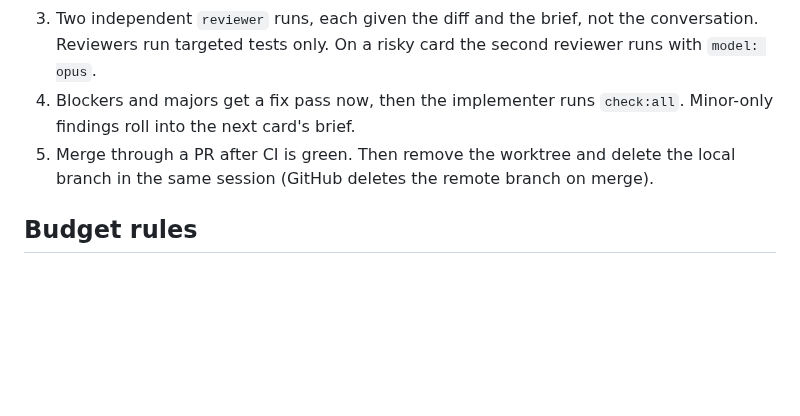
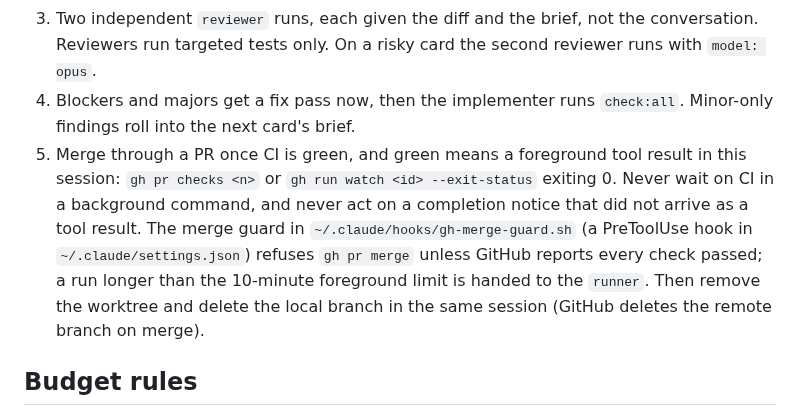
Before and after one commit to SophanaSok/basic-mathematics, a Markdown page: AGENTS.md, the part around the change. Drawn GitHub-style; blank space fills up the shorter version.

Commit message:
chore: merge only on a foreground CI result, with the merge guard hook named
Step 5 of the loop now says what green means: a tool result in this session
from gh pr checks or gh run watch, never a background wait or a completion
notice that was not a tool result. The PreToolUse hook that refuses a merge
until GitHub reports every check passed lives in ~/.claude on the owner's
machine; AGENTS.md names it so every tool knows the gate exists.

Co-Authored-By: Claude Fable 5.1 <noreply@anthropic.com>

```diff
--- a/AGENTS.md
+++ b/AGENTS.md
@@ -43,8 +43,14 @@ the card or hand it to Opus, never a third retry on Sonnet.
    reviewer runs with `model: opus`.
 4. Blockers and majors get a fix pass now, then the implementer runs `check:all`.
    Minor-only findings roll into the next card's brief.
-5. Merge through a PR after CI is green. Then remove the worktree and delete the local
-   branch in the same session (GitHub deletes the remote branch on merge).
+5. Merge through a PR once CI is green, and green means a foreground tool result in
+   this session: `gh pr checks <n>` or `gh run watch <id> --exit-status` exiting 0.
+   Never wait on CI in a background command, and never act on a completion notice that
+   did not arrive as a tool result. The merge guard in `~/.claude/hooks/gh-merge-guard.sh`
+   (a PreToolUse hook in `~/.claude/settings.json`) refuses `gh pr merge` unless GitHub
+   reports every check passed; a run longer than the 10-minute foreground limit is
+   handed to the `runner`. Then remove the worktree and delete the local branch in the
+   same session (GitHub deletes the remote branch on merge).
 
 ## Budget rules
 - One implementer, two reviewers, a fix pass only when something survives. No critic
```
